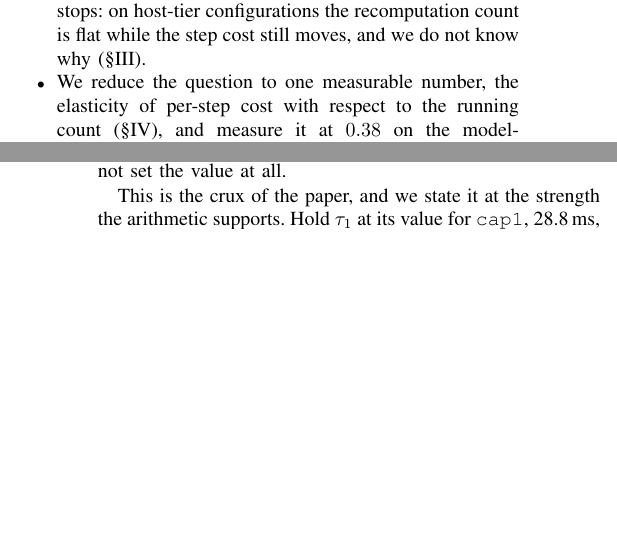
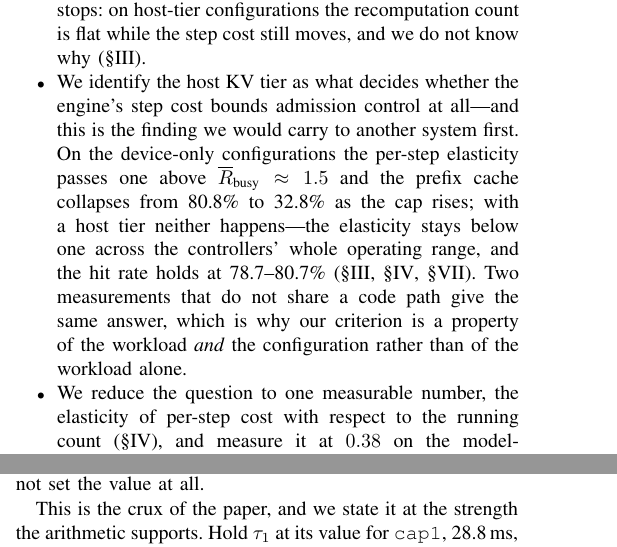
Before and after one commit to TobyMint/foyer, a LaTeX paper (paper/main.tex, which reads paper/sec_intro.tex): two parts of the columns of pages 2 and 5 of 15, joined at a grey line, cut so that both start at the same text, the shorter picture padded with empty space. Compiled offline with pdfLaTeX.

Commit message:
把 host tier 那条发现写成一条正式贡献
两位审稿人一致说本文"建设性产出偏薄"。而这一整段做下来，最可迁移、机制最实的
结论其实是 host tier 那条，它目前散在 §III/§IV/§VII 三处、没进引言的贡献列表。

它的支撑是三条**互不共享代码路径**的测量给出一致答案：
- 每步成本弹性：device-only 在 R̄busy>1.5 后过 1（+1.15/+1.14）；HiCache 全段 <1
- 前缀缓存命中率（round1+）：device-only 随 cap 从 80.8% 崩到 32.8%；
  HiCache 几乎不动（80.7/79.6/78.7）
- 同 R̄ 下的步成本：HiCache 便宜 1.7ms（R̄≈1.5 处）

已作为第 3 条贡献写入 §Intro，并明确说这是"最想带到别的系统上去的那条"，
以及它为什么让判据成为"工作负载【和配置】的性质"而非仅工作负载的性质。

编译 0 Overfull，15 页。

```diff
--- a/paper/sec_intro.tex
+++ b/paper/sec_intro.tex
@@ -98,6 +98,17 @@ leave and therefore that there is no idle time to recover. There is.
         report where that account stops: on host-tier configurations the
         recomputation count is flat while the step cost still moves, and we do
         not know why (\S\ref{sec:model}).
+  \item We identify the host KV tier as what decides whether the engine's step
+        cost bounds admission control at all---and this is the finding we would
+        carry to another system first. On the device-only configurations the
+        per-step elasticity passes one above $\overline{R}_{\text{busy}} \approx
+        1.5$ and the prefix cache collapses from 80.8\% to 32.8\% as the cap
+        rises; with a host tier neither happens---the elasticity stays below one
+        across the controllers' whole operating range, and the hit rate holds at
+        78.7--80.7\% (\S\ref{sec:model}, \S\ref{sec:criterion},
+        \S\ref{sec:related}). Two measurements that do not share a code path
+        give the same answer, which is why our criterion is a property of the
+        workload \emph{and} the configuration rather than of the workload alone.
   \item We reduce the question to one measurable number, the elasticity of
         per-step cost with respect to the running count (\S\ref{sec:criterion}),
         and measure it at $0.38$ on the model-consistent step cost and $0.61$
```
Also changed, not shown: paper/main.pdf.
